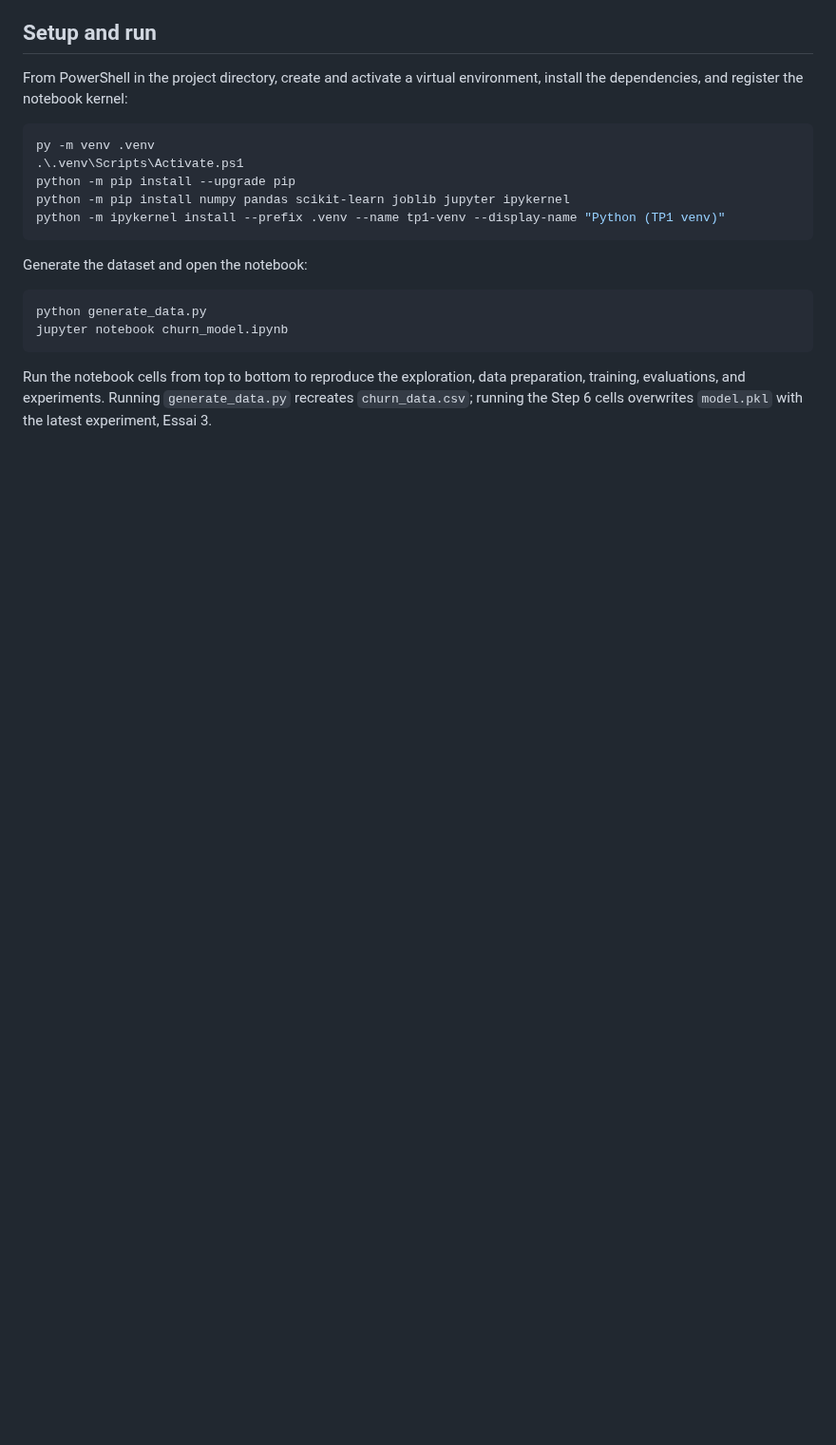
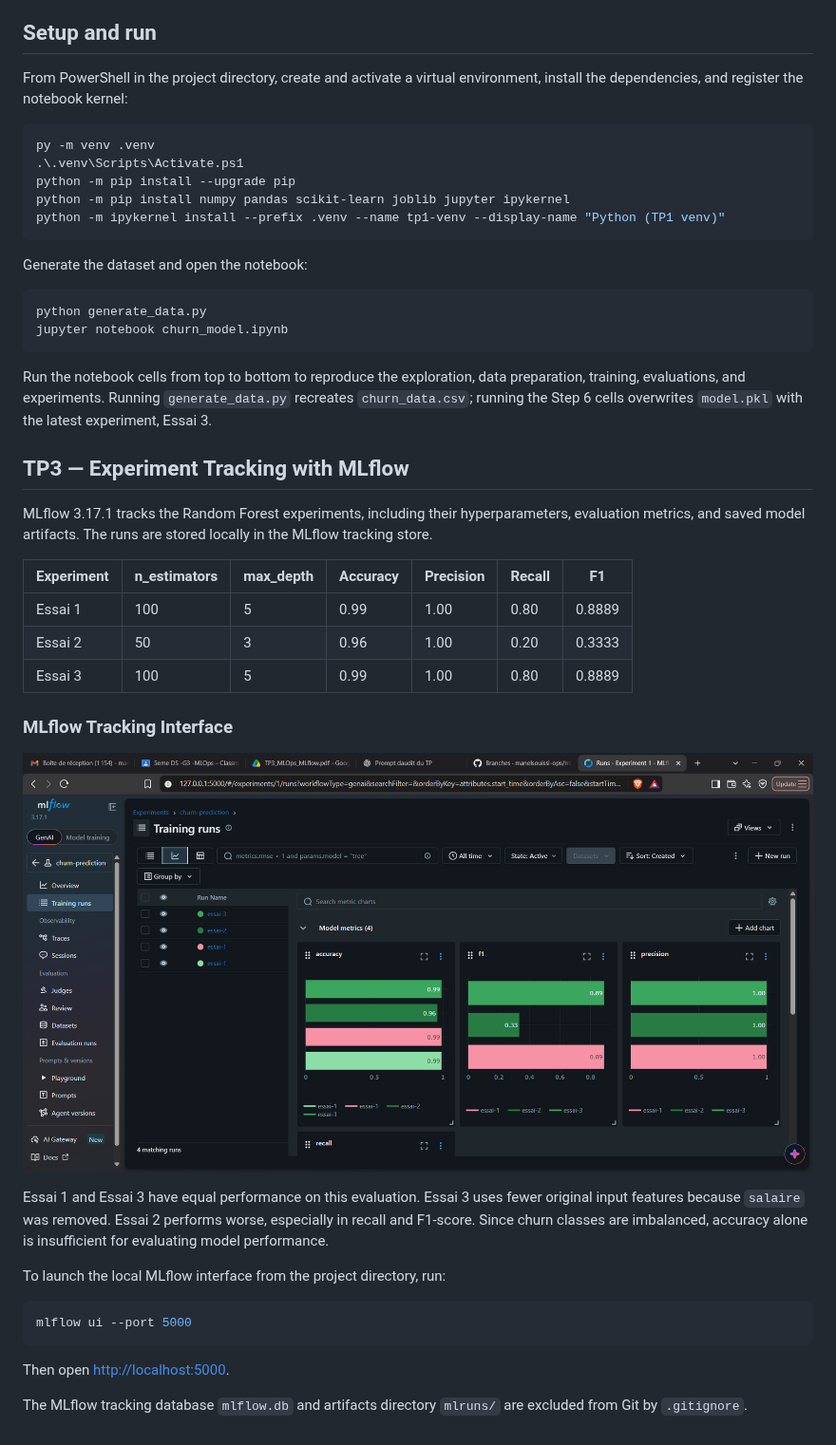
Before and after one commit to manelsouissi-ops/mlops, a Markdown page: README.md, the part around the change. Shown at 95% size. Rendered like a GitHub page; pictures changed too: screenshots/mlflow_experiments.png (added); blank space fills up the shorter version.

Commit message:
TP3: Document MLflow experiments and interface

````diff
--- a/README.md
+++ b/README.md
@@ -57,3 +57,30 @@ jupyter notebook churn_model.ipynb
 ```
 
 Run the notebook cells from top to bottom to reproduce the exploration, data preparation, training, evaluations, and experiments. Running `generate_data.py` recreates `churn_data.csv`; running the Step 6 cells overwrites `model.pkl` with the latest experiment, Essai 3.
+
+
+## TP3 — Experiment Tracking with MLflow
+
+MLflow 3.17.1 tracks the Random Forest experiments, including their hyperparameters, evaluation metrics, and saved model artifacts. The runs are stored locally in the MLflow tracking store.
+
+| Experiment | n_estimators | max_depth | Accuracy | Precision | Recall | F1     |
+| ---------- | ------------ | --------- | -------- | --------- | ------ | ------ |
+| Essai 1    | 100          | 5         | 0.99     | 1.00      | 0.80   | 0.8889 |
+| Essai 2    | 50           | 3         | 0.96     | 1.00      | 0.20   | 0.3333 |
+| Essai 3    | 100          | 5         | 0.99     | 1.00      | 0.80   | 0.8889 |
+
+### MLflow Tracking Interface
+
+![MLflow experiment comparison interface](screenshots/mlflow_experiments.png)
+
+Essai 1 and Essai 3 have equal performance on this evaluation. Essai 3 uses fewer original input features because `salaire` was removed. Essai 2 performs worse, especially in recall and F1-score. Since churn classes are imbalanced, accuracy alone is insufficient for evaluating model performance.
+
+To launch the local MLflow interface from the project directory, run:
+
+```powershell
+mlflow ui --port 5000
+```
+
+Then open [http://localhost:5000](http://localhost:5000).
+
+The MLflow tracking database `mlflow.db` and artifacts directory `mlruns/` are excluded from Git by `.gitignore`.
````
